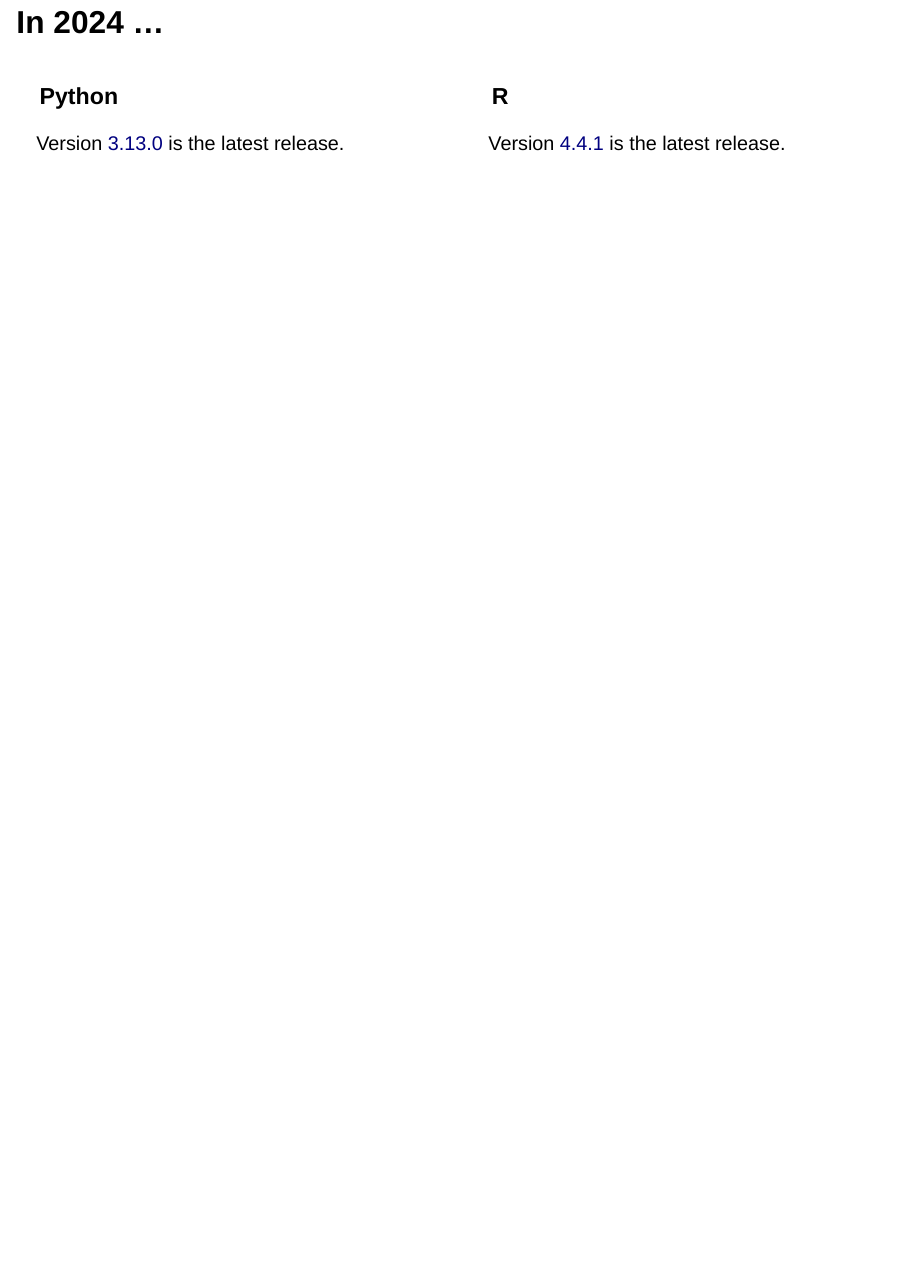
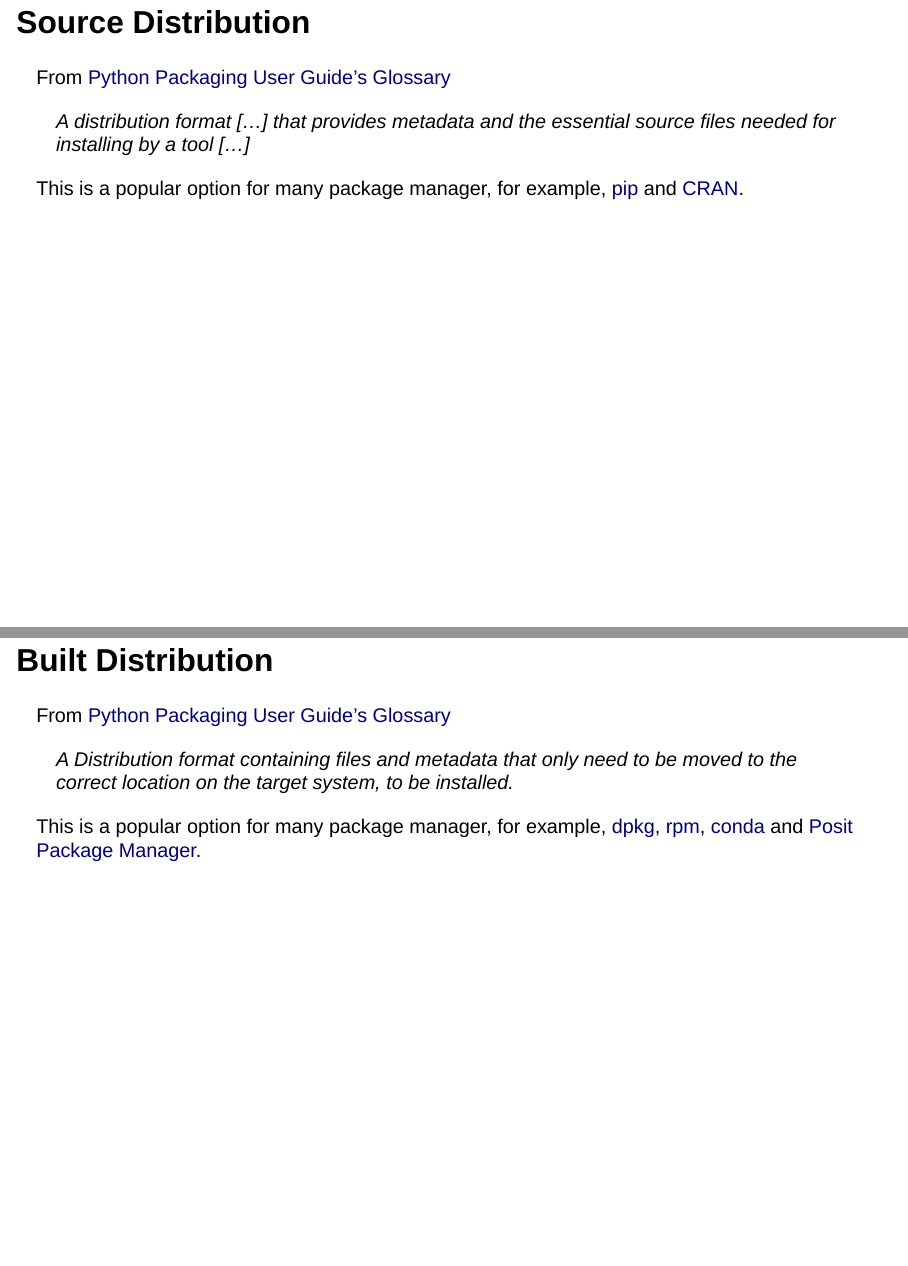
Before and after one commit to rgaiacs/2024-11-13-CarpentryConnect2024, a Quarto document (index.qmd): page 9 of 9 before the commit and pages 9 and 10 of 12 after it, the two joined at a grey line. Rendered offline with R 4.5, knitr and Pandoc in place of Quarto, with nearby package versions; drawn as Slidy slides in place of the format the file asks for.

Commit message:
Add PEP 427

```diff
--- a/index.qmd
+++ b/index.qmd
@@ -133,6 +135,22 @@
 
 - "Host" file system mapping
 - Copy and paste
+
+## Source Distribution
+
+From [Python Packaging User Guide's Glossary](https://packaging.python.org/en/latest/glossary/#term-Source-Distribution-or-sdist)
+
+> A distribution format [...] that provides metadata and the essential source files needed for installing by a tool [...]
+
+This is a popular option for many package manager, for example, [pip](https://en.wikipedia.org/wiki/Pip_(package_manager)) and [CRAN](https://en.wikipedia.org/wiki/R_package#Comprehensive_R_Archive_Network_(CRAN)).
+
+## Built Distribution
+
+From [Python Packaging User Guide's Glossary](https://packaging.python.org/en/latest/glossary/#term-Built-Distribution)
+
+> A Distribution format containing files and metadata that only need to be moved to the correct location on the target system, to be installed.
+
+This is a popular option for many package manager, for example, [dpkg](https://en.wikipedia.org/wiki/Dpkg), [rpm](https://en.wikipedia.org/wiki/RPM_Package_Manager), [conda](https://en.wikipedia.org/wiki/Conda_(package_manager)) and [Posit Package Manager](https://en.wikipedia.org/wiki/R_package#MRAN_and_Posit_Package_Manager).
 
 ## In 2024 ...
 
```
Also changed, not shown: index.qmd (8 more changed lines).
